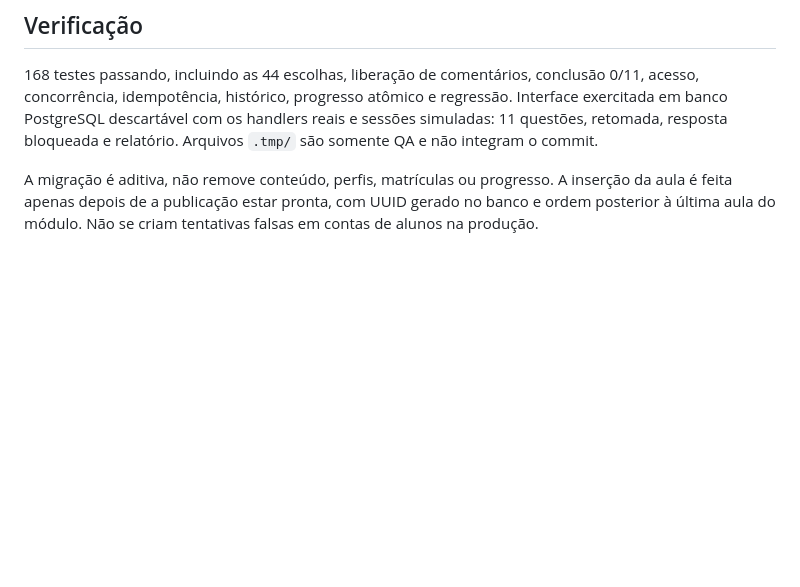
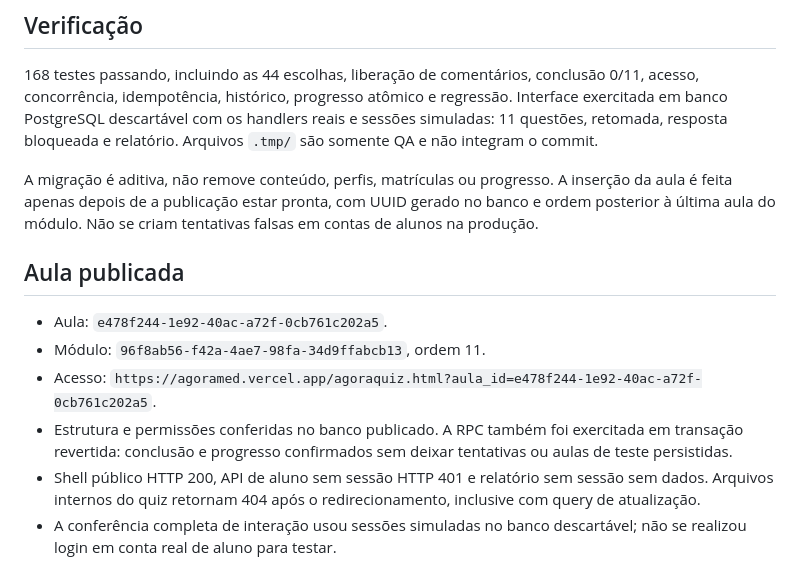
Before and after one commit to Fardinando/AgoraMed, a Markdown page: docs/agoraquiz.md, the part around the change. Drawn GitHub-style; blank space fills up the shorter version.

Commit message:
Registra vínculo e verificação do AgoraQuiz publicado

```diff
--- a/docs/agoraquiz.md
+++ b/docs/agoraquiz.md
@@ -26,3 +26,12 @@ No painel: Alunos → clicar no aluno → **Ver tentativas do AgoraQuiz**. O rel
 168 testes passando, incluindo as 44 escolhas, liberação de comentários, conclusão 0/11, acesso, concorrência, idempotência, histórico, progresso atômico e regressão. Interface exercitada em banco PostgreSQL descartável com os handlers reais e sessões simuladas: 11 questões, retomada, resposta bloqueada e relatório. Arquivos `.tmp/` são somente QA e não integram o commit.
 
 A migração é aditiva, não remove conteúdo, perfis, matrículas ou progresso. A inserção da aula é feita apenas depois de a publicação estar pronta, com UUID gerado no banco e ordem posterior à última aula do módulo. Não se criam tentativas falsas em contas de alunos na produção.
+
+## Aula publicada
+
+- Aula: `e478f244-1e92-40ac-a72f-0cb761c202a5`.
+- Módulo: `96f8ab56-f42a-4ae7-98fa-34d9ffabcb13`, ordem 11.
+- Acesso: `https://agoramed.vercel.app/agoraquiz.html?aula_id=e478f244-1e92-40ac-a72f-0cb761c202a5`.
+- Estrutura e permissões conferidas no banco publicado. A RPC também foi exercitada em transação revertida: conclusão e progresso confirmados sem deixar tentativas ou aulas de teste persistidas.
+- Shell público HTTP 200, API de aluno sem sessão HTTP 401 e relatório sem sessão sem dados. Arquivos internos do quiz retornam 404 após o redirecionamento, inclusive com query de atualização.
+- A conferência completa de interação usou sessões simuladas no banco descartável; não se realizou login em conta real de aluno para testar.
```
